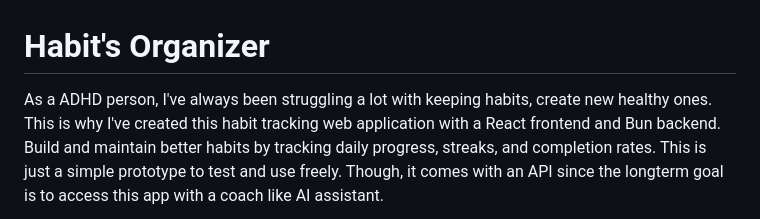
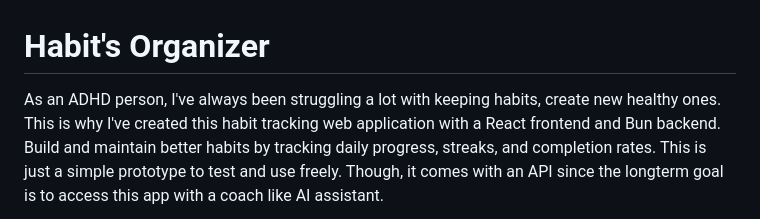
Before and after one commit to Azarielh/Habits-Organizer-ts, a Markdown page: README.md, the part around the change. GitHub-like rendering.

Commit message:
Update project description to improve clarity and grammar
Modify README.md to correct a grammatical error and expand on the project's purpose and future goals.

Replit-Commit-Author: Agent
Replit-Commit-Session-Id: eddfa128-c055-4811-88d7-36238988ce7a
Replit-Commit-Checkpoint-Type: full_checkpoint
Replit-Commit-Event-Id: 5b51b94a-0951-43ea-b2bd-c4e44c8e552e
Replit-Commit-Screenshot-Url: https://storage.googleapis.com/screenshot-production-us-central1/1b52ee41-deef-40f2-9d0c-0938fa5ef214/eddfa128-c055-4811-88d7-36238988ce7a/ihp0HW5
Replit-Helium-Checkpoint-Created: true

```diff
--- a/README.md
+++ b/README.md
@@ -1,6 +1,6 @@
 # Habit's Organizer
 
-As a ADHD person, I've always been struggling a lot with keeping habits, create new healthy ones.
+As an ADHD person, I've always been struggling a lot with keeping habits, create new healthy ones.
 This is why I've created this habit tracking web application with a React frontend and Bun backend. Build and maintain better habits by tracking daily progress, streaks, and completion rates. This is just a simple prototype to test and use freely. Though, it comes with an API since the longterm goal is to access this app with a coach like AI assistant.
 
 Feel free to send reports for issue and idea if you have some interest in the project.
```
